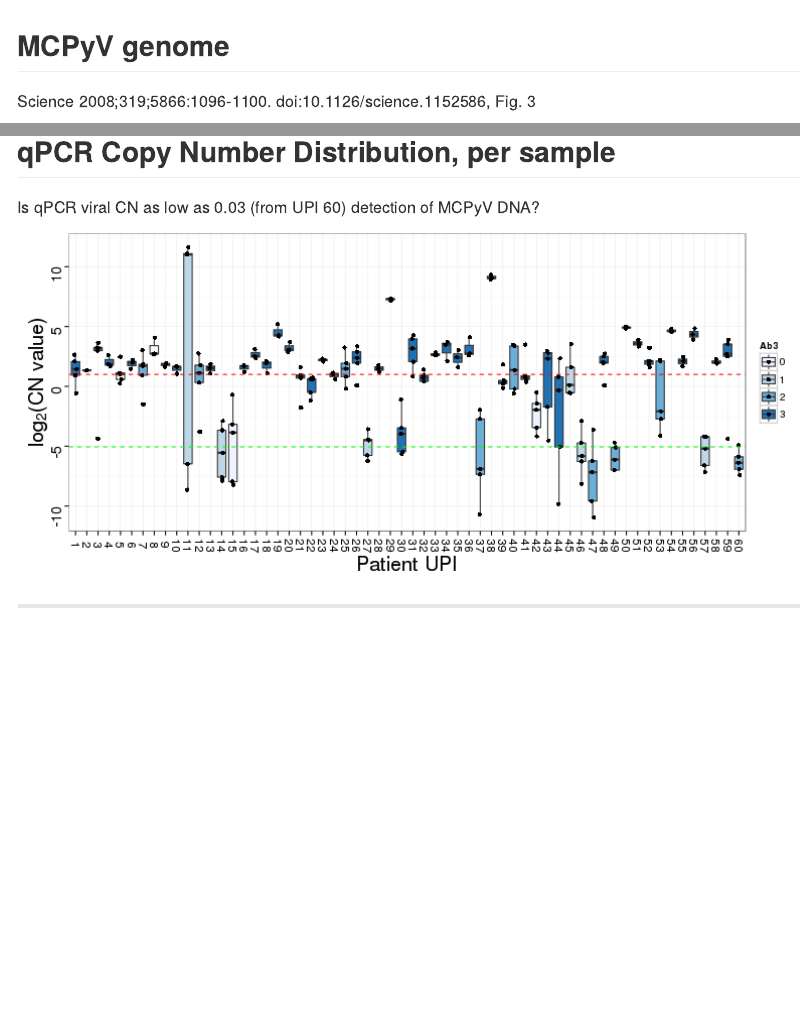
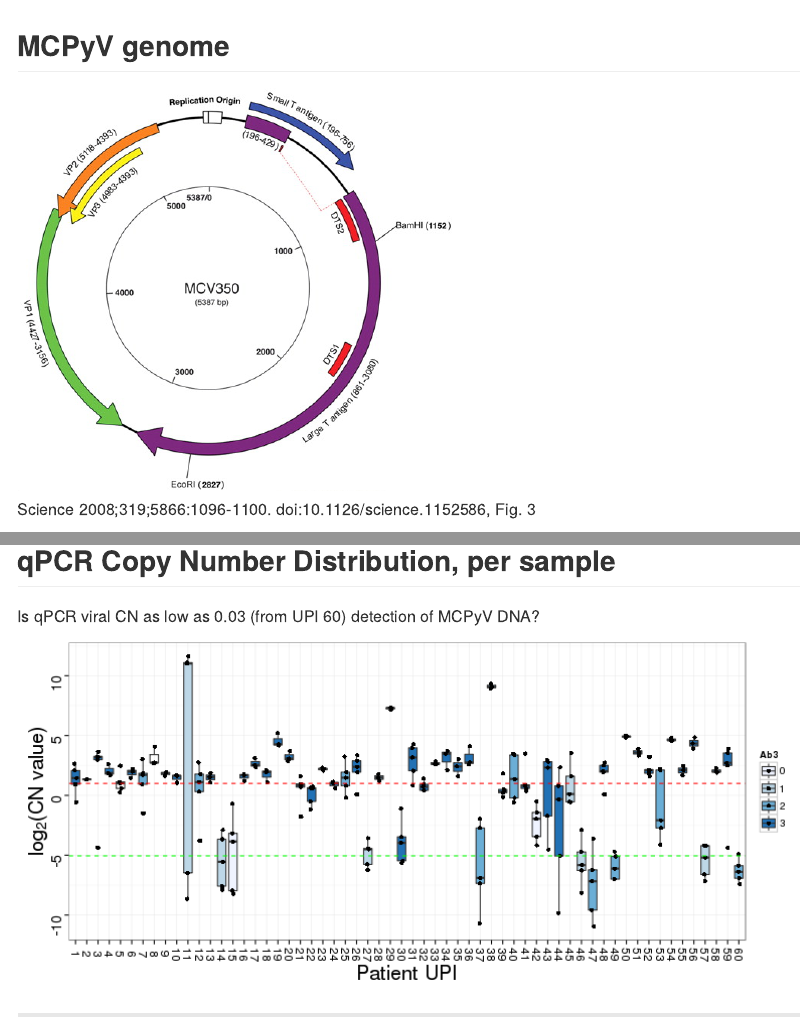
Before and after one commit to kdaily/20121217_LabMtg, an R Markdown document (index.Rmd): the page in a window 1100 px wide, from its top, and a second part further down, joined at a grey line. The pictures show the output file index.md that the author committed with the source, drawn offline in the style of GitHub.

Commit message:
publishing deck

````diff
--- a/index.Rmd
+++ b/index.Rmd
@@ -39,3 +39,4 @@ my.theme.boxplot <- theme(axis.text.x=element_text(size=15),
 ```
 
 ## MCPyV genome
+<img src="./assets/img/MCV350_layout.png" height="400" alt="MCV350">
````
Also changed, not shown: index.html, index.md, index.Rmd (3 more changed lines).
